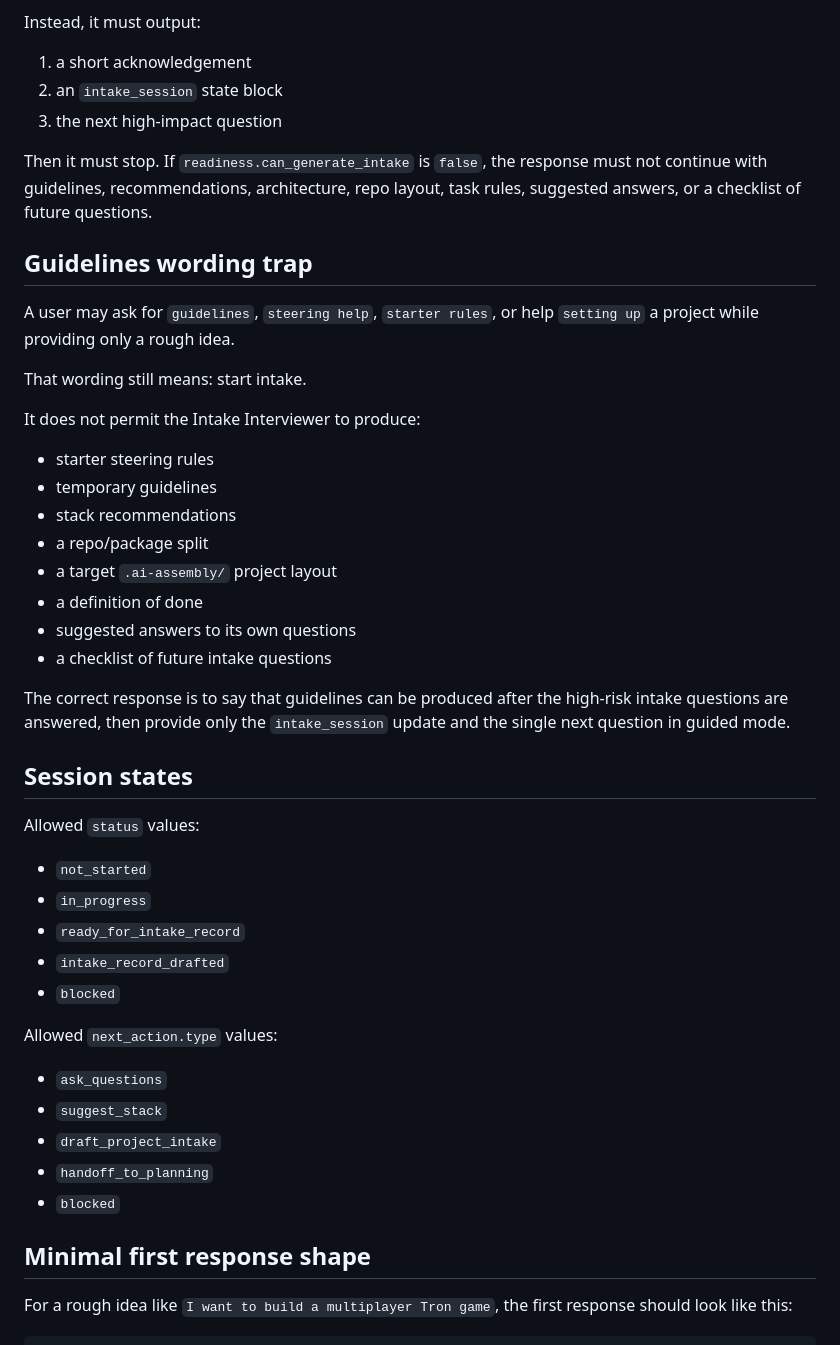
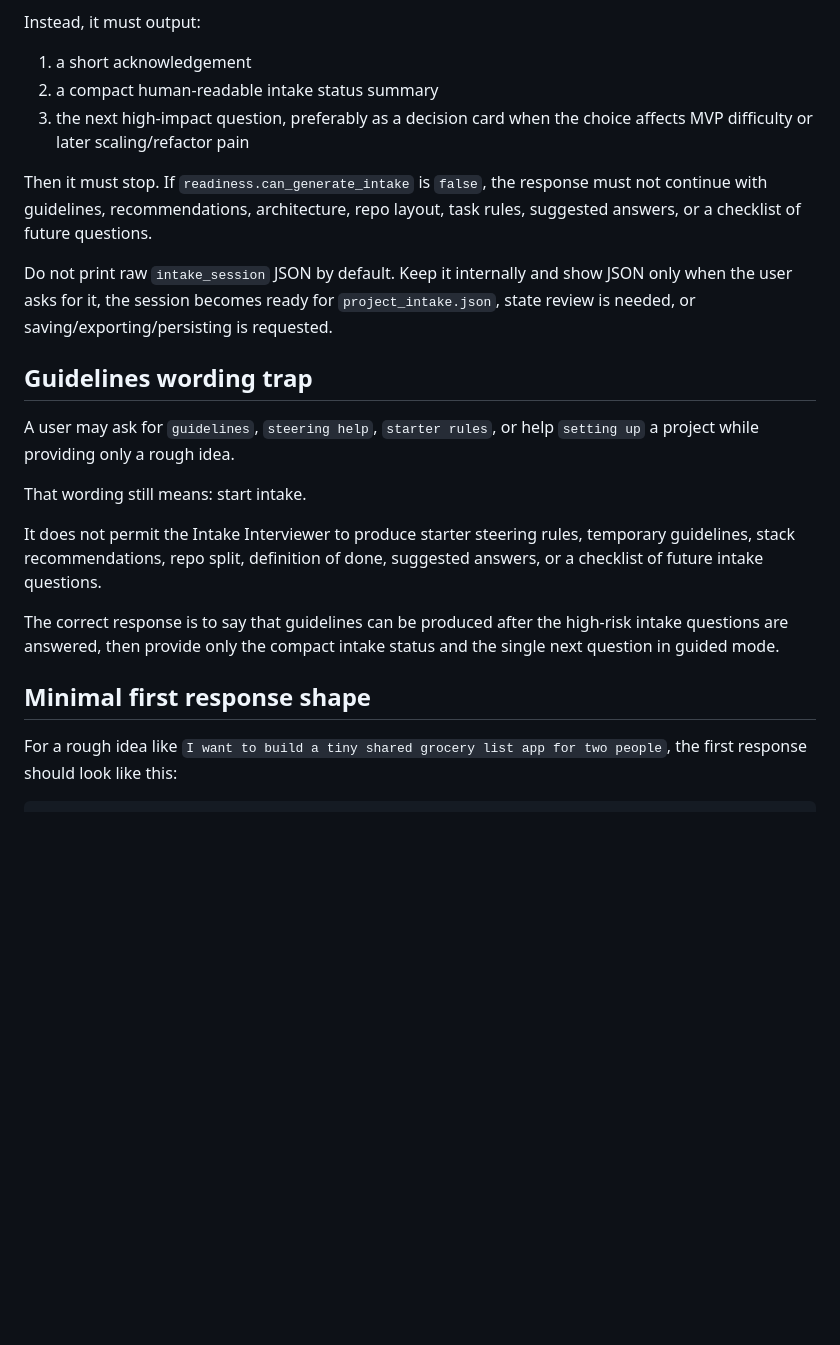
Before and after one commit to YeerooXY/ai-assembly-line, a Markdown page: docs/INTAKE_SESSION_FORMAT.md, the part around one of its changes. GitHub-like rendering; blank space fills up the shorter version.

Commit message:
docs: make intake session chat output compact

```diff
--- a/docs/INTAKE_SESSION_FORMAT.md
+++ b/docs/INTAKE_SESSION_FORMAT.md
@@ -56,10 +56,12 @@ When a user provides only a rough idea, the Intake Interviewer must not output:
 Instead, it must output:
 
 1. a short acknowledgement
-2. an `intake_session` state block
-3. the next high-impact question
+2. a compact human-readable intake status summary
+3. the next high-impact question, preferably as a decision card when the choice affects MVP difficulty or later scaling/refactor pain
 
 Then it must stop. If `readiness.can_generate_intake` is `false`, the response must not continue with guidelines, recommendations, architecture, repo layout, task rules, suggested answers, or a checklist of future questions.
+
+Do not print raw `intake_session` JSON by default. Keep it internally and show JSON only when the user asks for it, the session becomes ready for `project_intake.json`, state review is needed, or saving/exporting/persisting is requested.
 
 ## Guidelines wording trap
 
@@ -67,38 +69,11 @@ A user may ask for `guidelines`, `steering help`, `starter rules`, or help `sett
 
 That wording still means: start intake.
 
-It does not permit the Intake Interviewer to produce:
+It does not permit the Intake Interviewer to produce starter steering rules, temporary guidelines, stack recommendations, repo split, definition of done, suggested answers, or a checklist of future intake questions.
 
-- starter steering rules
-- temporary guidelines
-- stack recommendations
-- a repo/package split
-- a target `.ai-assembly/` project layout
-- a definition of done
-- suggested answers to its own questions
-- a checklist of future intake questions
-
-The correct response is to say that guidelines can be produced after the high-risk intake questions are answered, then provide only the `intake_session` update and the single next question in guided mode.
-
-## Session states
-
-Allowed `status` values:
-
-- `not_started`
-- `in_progress`
-- `ready_for_intake_record`
-- `intake_record_drafted`
-- `blocked`
-
-Allowed `next_action.type` values:
-
-- `ask_questions`
-- `suggest_stack`
-- `draft_project_intake`
-- `handoff_to_planning`
-- `blocked`
+The correct response is to say that guidelines can be produced after the high-risk intake questions are answered, then provide only the compact intake status and the single next question in guided mode.
 
 ## Minimal first response shape
 
-For a rough idea like `I want to build a multiplayer Tron game`, the first response should look like this:
+For a rough idea like `I want to build a tiny shared grocery list app for two people`, the first response should look like this:
 
```
Also changed, not shown: other parts of docs/INTAKE_SESSION_FORMAT.md (+52 -120 lines).
